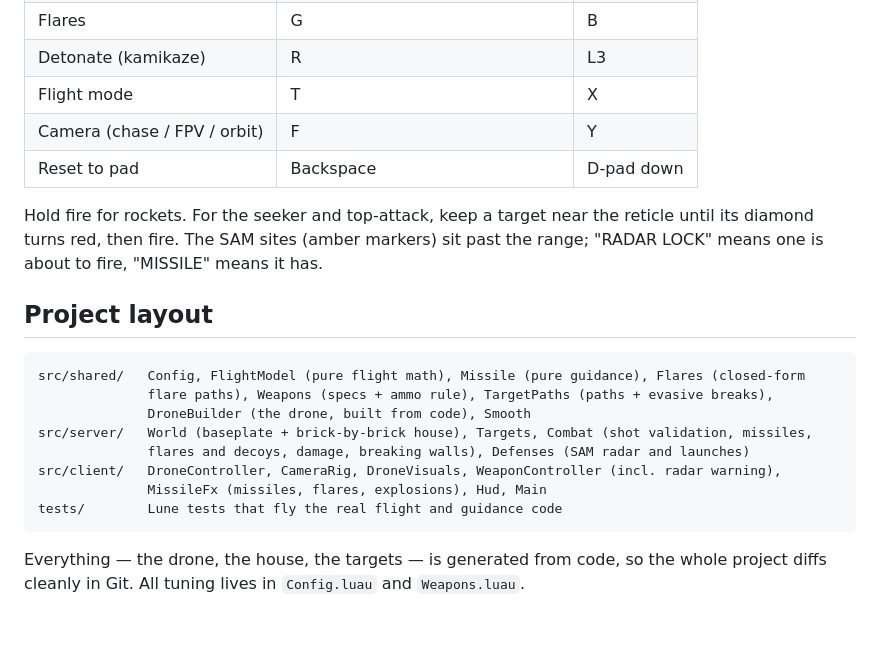
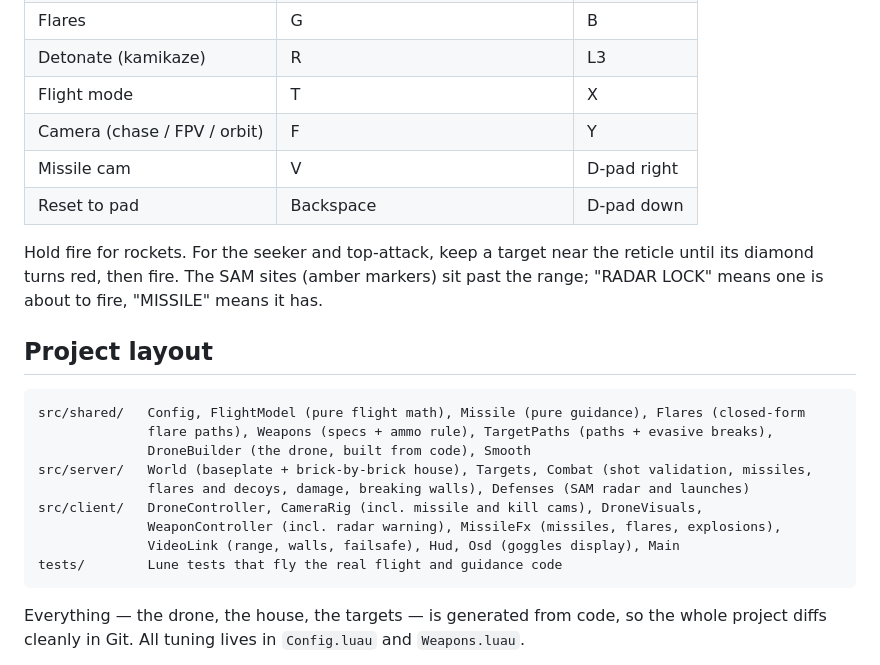
Before and after one commit to thejuneman/fpv-strike, a Markdown page: README.md, the part around one of its changes. GitHub-like rendering; blank space fills up the shorter version.

````diff
--- a/README.md
+++ b/README.md
@@ -106,6 +124,7 @@ whose sound arrives at the speed of sound, and trauma-based camera shake.
 | Detonate (kamikaze) | R | L3 |
 | Flight mode | T | X |
 | Camera (chase / FPV / orbit) | F | Y |
+| Missile cam | V | D-pad right |
 | Reset to pad | Backspace | D-pad down |
 
 Hold fire for rockets. For the seeker and top-attack, keep a target near the reticle until its
@@ -120,8 +139,9 @@ src/shared/   Config, FlightModel (pure flight math), Missile (pure guidance), F
               DroneBuilder (the drone, built from code), Smooth
 src/server/   World (baseplate + brick-by-brick house), Targets, Combat (shot validation, missiles,
               flares and decoys, damage, breaking walls), Defenses (SAM radar and launches)
-src/client/   DroneController, CameraRig, DroneVisuals, WeaponController (incl. radar warning),
-              MissileFx (missiles, flares, explosions), Hud, Main
+src/client/   DroneController, CameraRig (incl. missile and kill cams), DroneVisuals,
+              WeaponController (incl. radar warning), MissileFx (missiles, flares, explosions),
+              VideoLink (range, walls, failsafe), Hud, Osd (goggles display), Main
 tests/        Lune tests that fly the real flight and guidance code
 ```
 
````
Also changed, not shown: other parts of README.md (+19 -3 lines), docs/screenshots/fpv-osd.jpg (added), docs/screenshots/kill-cam.jpg (added), docs/screenshots/link-breakup.jpg (added), docs/screenshots/missile-cam.jpg (added), 9 other files.
